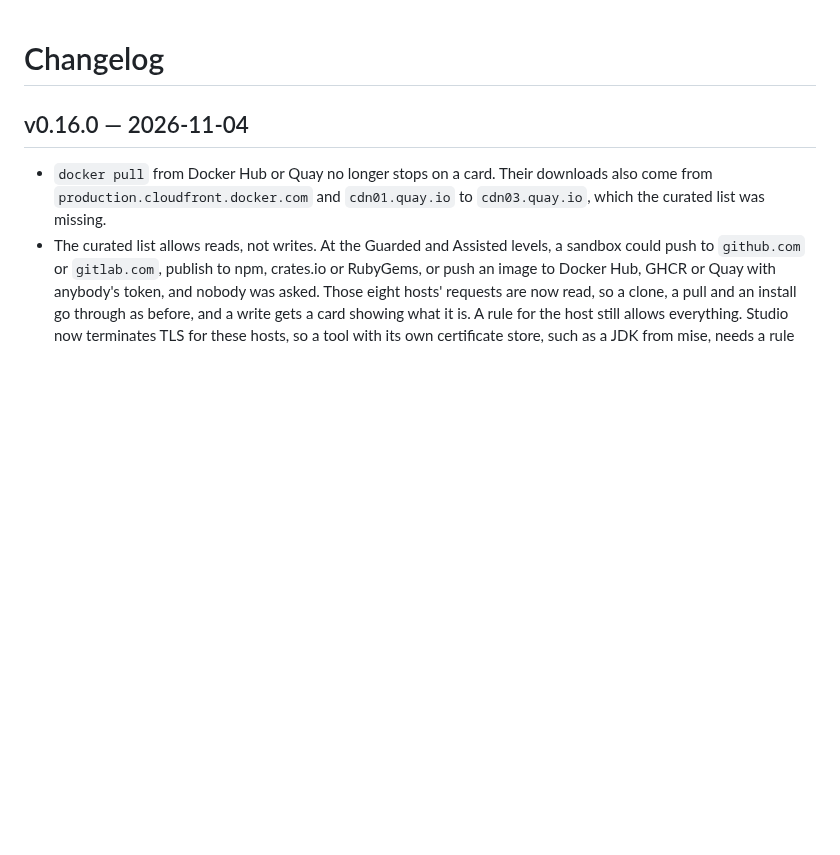
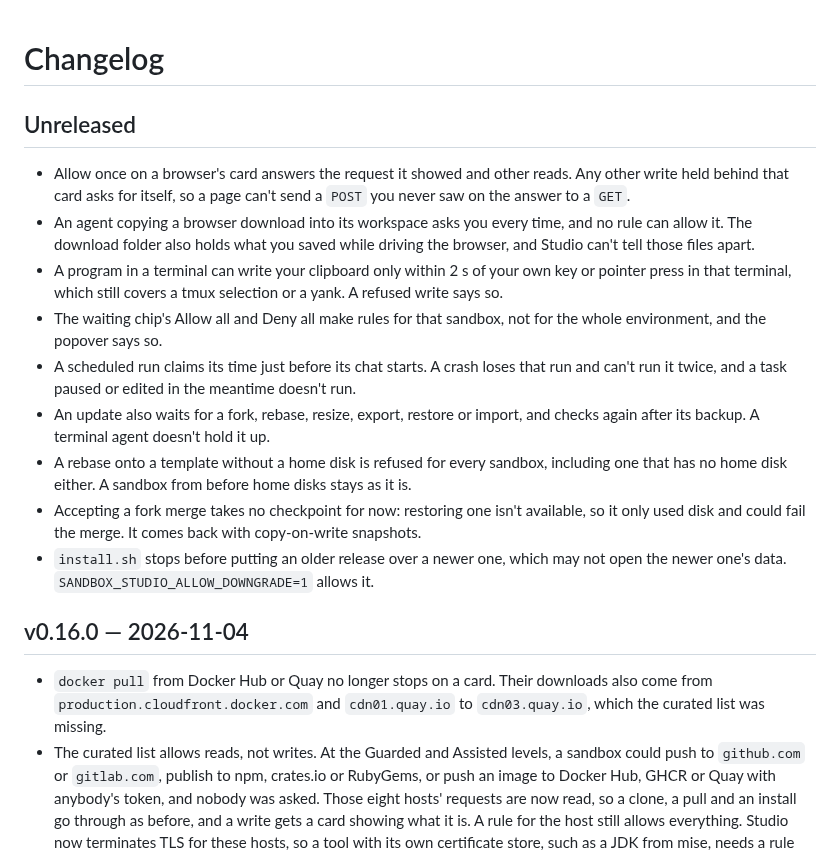
Before and after one commit to lukaskoebe/sandbox-studio, a Markdown page: CHANGELOG.md, the part around the change. Drawn GitHub-style; blank space fills up the shorter version.

Commit message:
The changelog lists the decided review fixes, for the next release

```diff
--- a/CHANGELOG.md
+++ b/CHANGELOG.md
@@ -1,4 +1,27 @@
 # Changelog
+
+## Unreleased
+
+- Allow once on a browser's card answers the request it showed and other reads. Any other write held
+  behind that card asks for itself, so a page can't send a `POST` you never saw on the answer to a
+  `GET`.
+- An agent copying a browser download into its workspace asks you every time, and no rule can allow
+  it. The download folder also holds what you saved while driving the browser, and Studio can't tell
+  those files apart.
+- A program in a terminal can write your clipboard only within 2 s of your own key or pointer press
+  in that terminal, which still covers a tmux selection or a yank. A refused write says so.
+- The waiting chip's Allow all and Deny all make rules for that sandbox, not for the whole
+  environment, and the popover says so.
+- A scheduled run claims its time just before its chat starts. A crash loses that run and can't run
+  it twice, and a task paused or edited in the meantime doesn't run.
+- An update also waits for a fork, rebase, resize, export, restore or import, and checks again after
+  its backup. A terminal agent doesn't hold it up.
+- A rebase onto a template without a home disk is refused for every sandbox, including one that has
+  no home disk either. A sandbox from before home disks stays as it is.
+- Accepting a fork merge takes no checkpoint for now: restoring one isn't available, so it only used
+  disk and could fail the merge. It comes back with copy-on-write snapshots.
+- `install.sh` stops before putting an older release over a newer one, which may not open the newer
+  one's data. `SANDBOX_STUDIO_ALLOW_DOWNGRADE=1` allows it.
 
 ## v0.16.0 — 2026-11-04
 
```
